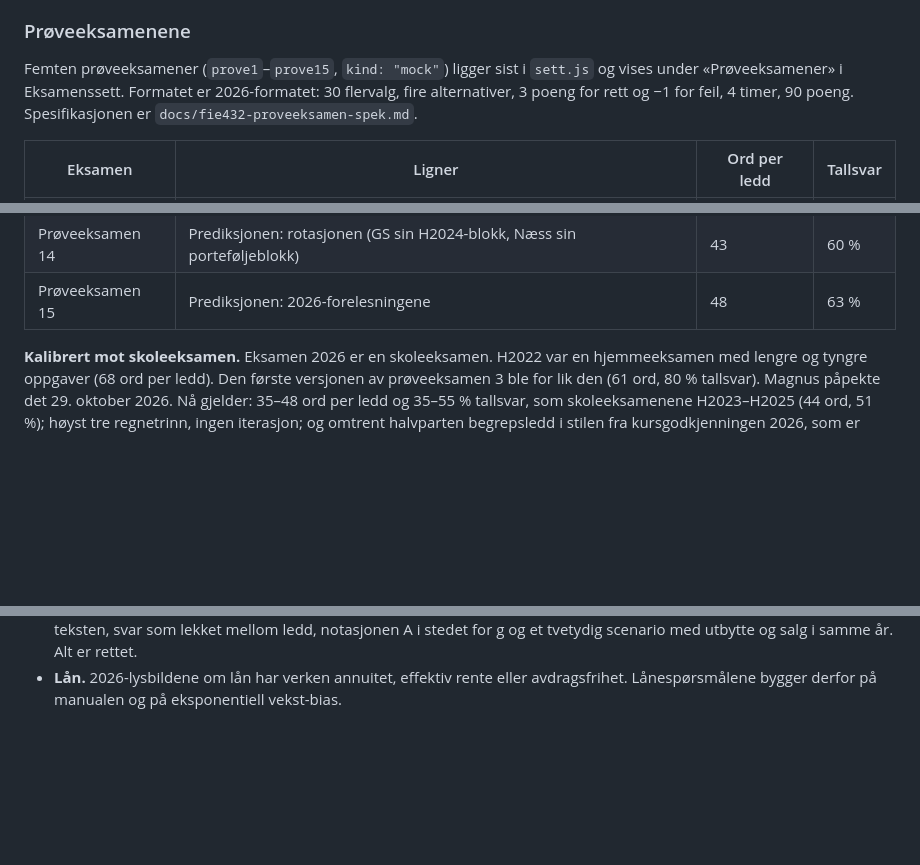
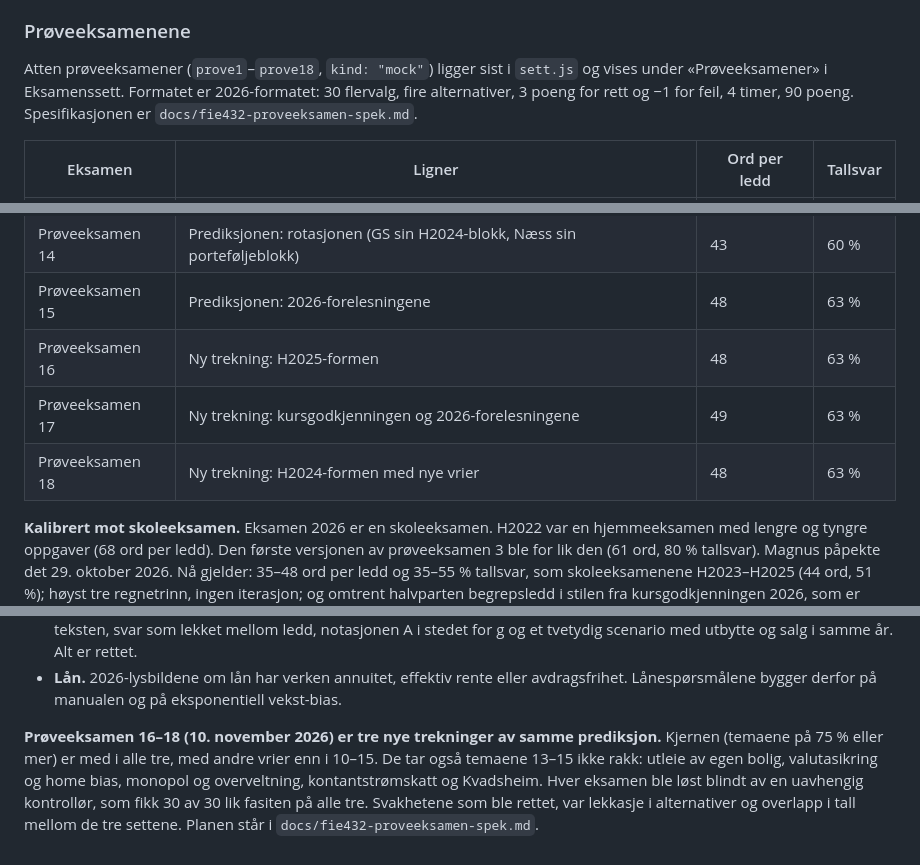
Before and after one commit to magnusafjeld-cpu/SuperEnkelEksamen, a Markdown page: SuperEnkelEksamenHjerne/20 Fag/FIE432 Personlig økonomi.md, 3 parts joined by grey strips. Rendered like a GitHub page; blank space fills up the shorter version.

Commit message:
Hjernen: prøveeksamen 16–18 i FIE432
Co-Authored-By: Claude Fable 5.2 <noreply@anthropic.com>

```diff
--- a/SuperEnkelEksamenHjerne/20 Fag/FIE432 Personlig økonomi.md
+++ b/SuperEnkelEksamenHjerne/20 Fag/FIE432 Personlig økonomi.md
@@ -179,7 +179,7 @@ bare (c).
 
 ### Prøveeksamenene
 
-Femten prøveeksamener (`prove1`–`prove15`, `kind: "mock"`) ligger sist i `sett.js` og
+Atten prøveeksamener (`prove1`–`prove18`, `kind: "mock"`) ligger sist i `sett.js` og
 vises under «Prøveeksamener» i Eksamenssett. Formatet er 2026-formatet: 30 flervalg,
 fire alternativer, 3 poeng for rett og −1 for feil, 4 timer, 90 poeng.
 Spesifikasjonen er `docs/fie432-proveeksamen-spek.md`.
@@ -201,6 +201,9 @@ Spesifikasjonen er `docs/fie432-proveeksamen-spek.md`.
 | Prøveeksamen 13 | Prediksjonen: det mest sannsynlige settet | 46 | 60 % |
 | Prøveeksamen 14 | Prediksjonen: rotasjonen (GS sin H2024-blokk, Næss sin porteføljeblokk) | 43 | 60 % |
 | Prøveeksamen 15 | Prediksjonen: 2026-forelesningene | 48 | 63 % |
+| Prøveeksamen 16 | Ny trekning: H2025-formen | 48 | 63 % |
+| Prøveeksamen 17 | Ny trekning: kursgodkjenningen og 2026-forelesningene | 49 | 63 % |
+| Prøveeksamen 18 | Ny trekning: H2024-formen med nye vrier | 48 | 63 % |
 
 **Kalibrert mot skoleeksamen.** Eksamen 2026 er en skoleeksamen. H2022 var en
 hjemmeeksamen med lengre og tyngre oppgaver (68 ord per ledd). Den første versjonen
@@ -245,3 +248,5 @@ bryter Domar–Musgrave.
   - 13 er det mest sannsynlige settet. 14 er rotasjonen. 15 er det som er nytt i 2026.
 - **Kontrollen.** En uavhengig kontrollør regnet hvert ledd på nytt og fant én feil: i prove13 8b kunne to svar forsvares etter F6 lb 14–15. Den fant også rundt tjue forbedringer som gjør settene mer like H2025. Eksempler er hint om fellen i teksten, svar som lekket mellom ledd, notasjonen A i stedet for g og et tvetydig scenario med utbytte og salg i samme år. Alt er rettet.
 - **Lån.** 2026-lysbildene om lån har verken annuitet, effektiv rente eller avdragsfrihet. Lånespørsmålene bygger derfor på manualen og på eksponentiell vekst-bias.
+
+**Prøveeksamen 16–18 (10. november 2026) er tre nye trekninger av samme prediksjon.** Kjernen (temaene på 75 % eller mer) er med i alle tre, med andre vrier enn i 10–15. De tar også temaene 13–15 ikke rakk: utleie av egen bolig, valutasikring og home bias, monopol og overveltning, kontantstrømskatt og Kvadsheim. Hver eksamen ble løst blindt av en uavhengig kontrollør, som fikk 30 av 30 lik fasiten på alle tre. Svakhetene som ble rettet, var lekkasje i alternativer og overlapp i tall mellom de tre settene. Planen står i `docs/fie432-proveeksamen-spek.md`.
```
Also changed, not shown: other parts of SuperEnkelEksamenHjerne/20 Fag/FIE432 Personlig økonomi.md (+1 -1 lines), SuperEnkelEksamenHjerne/00 Prosjekt/Tidslinje.md (+2 -1 lines).
